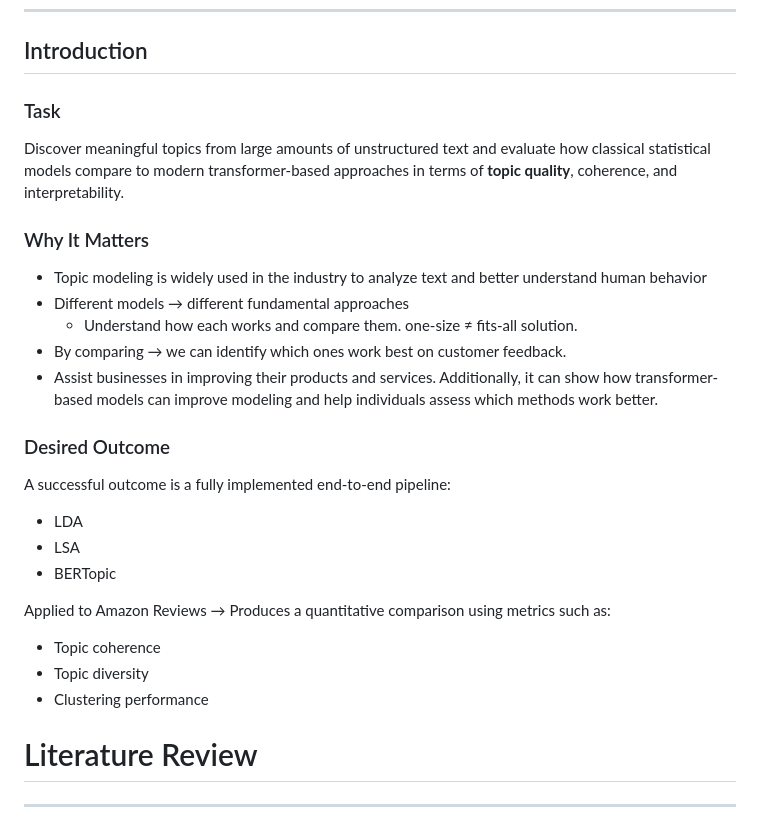
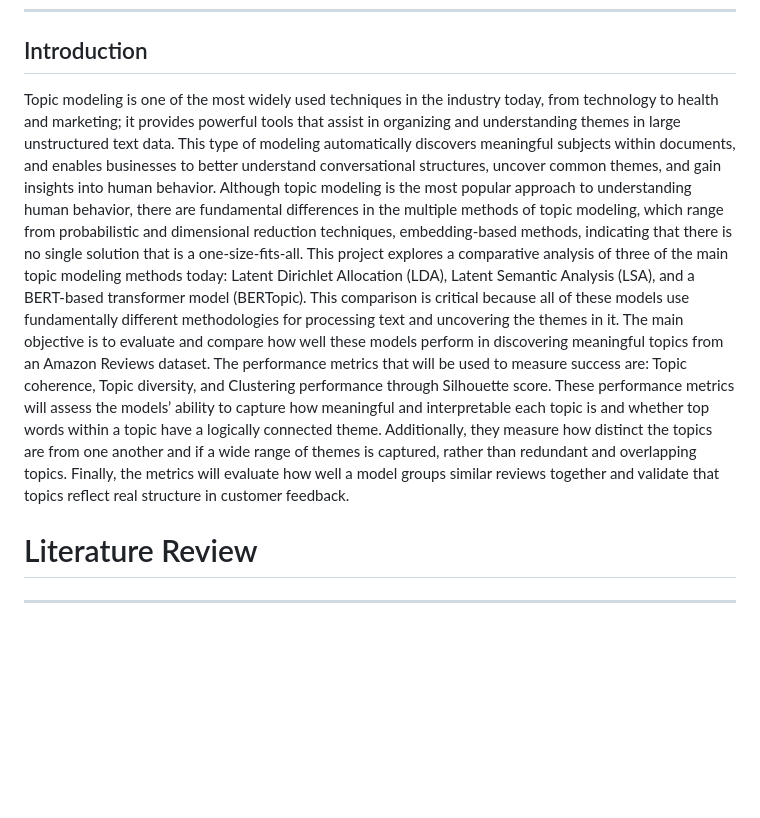
Before and after one commit to CarolineDelva-GU/Topic_Modeling_on_Amazon_Reviews-, a Markdown page: report.md, the part around the change. GitHub-like rendering; blank space fills up the shorter version.

Commit message:
Adding intro

```diff
--- a/report.md
+++ b/report.md
@@ -10,30 +10,9 @@
 
 ##  Introduction
 
-### Task
+Topic modeling is one of the most widely used techniques in the industry today, from technology to health and marketing; it provides powerful tools that assist in organizing and understanding themes in large unstructured text data. This type of modeling automatically discovers meaningful subjects within documents, and enables businesses to better understand conversational structures, uncover common themes, and gain insights into human behavior. Although topic modeling is the most popular approach to understanding human behavior, there are fundamental differences in the multiple methods of topic modeling, which range from probabilistic and dimensional reduction techniques, embedding-based methods, indicating that there is no single solution that is a one-size-fits-all.
+This project explores a comparative analysis of three of the main topic modeling methods today: Latent Dirichlet Allocation (LDA), Latent Semantic Analysis (LSA), and a BERT-based transformer model (BERTopic). This comparison is critical because all of these models use fundamentally different methodologies for processing text and uncovering the themes in it.  The main objective is to evaluate and compare how well these models perform in discovering meaningful topics from an Amazon Reviews dataset. The performance metrics that will be used to measure success are: Topic coherence, Topic diversity, and Clustering performance through Silhouette score. These performance metrics will assess the models’ ability to capture how meaningful and interpretable each topic is and whether top words within a topic have a logically connected theme. Additionally, they measure how distinct the topics are from one another and if a wide range of themes is captured, rather than redundant and overlapping topics. Finally, the metrics will evaluate how well a model groups similar reviews together and validate that topics reflect real structure in customer feedback.
 
-Discover meaningful topics from large amounts of unstructured text and evaluate how classical statistical models compare to modern transformer-based approaches in terms of **topic quality**, coherence, and interpretability.
-
-### Why It Matters
-
-- Topic modeling is widely used in the industry to analyze text and better understand human behavior
--  Different models → different fundamental approaches
-    - Understand how each works and compare them. one-size ≠ fits-all solution.
-- By comparing → we can identify which ones work best on customer feedback.
--  Assist businesses in improving their products and services. Additionally, it can show how transformer-based models can improve modeling and help individuals assess which methods work better.
-
-### Desired Outcome
-A successful outcome is a fully implemented end-to-end pipeline:
-
-- LDA
-- LSA
-- BERTopic
-
-Applied to Amazon Reviews → Produces a quantitative comparison using metrics such as:
-
-- Topic coherence
-- Topic diversity
-- Clustering performance
 
 
 # Literature Review
```
